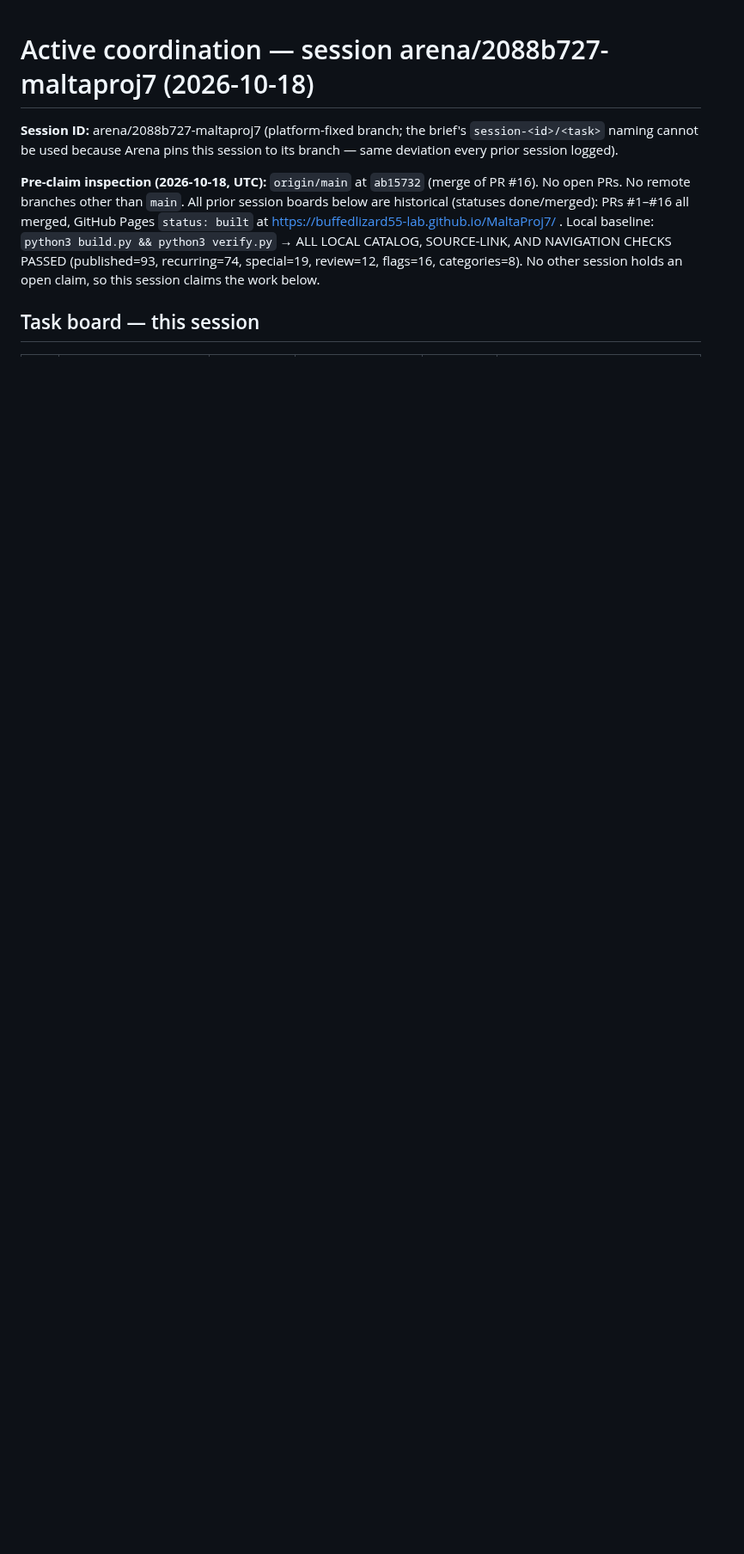
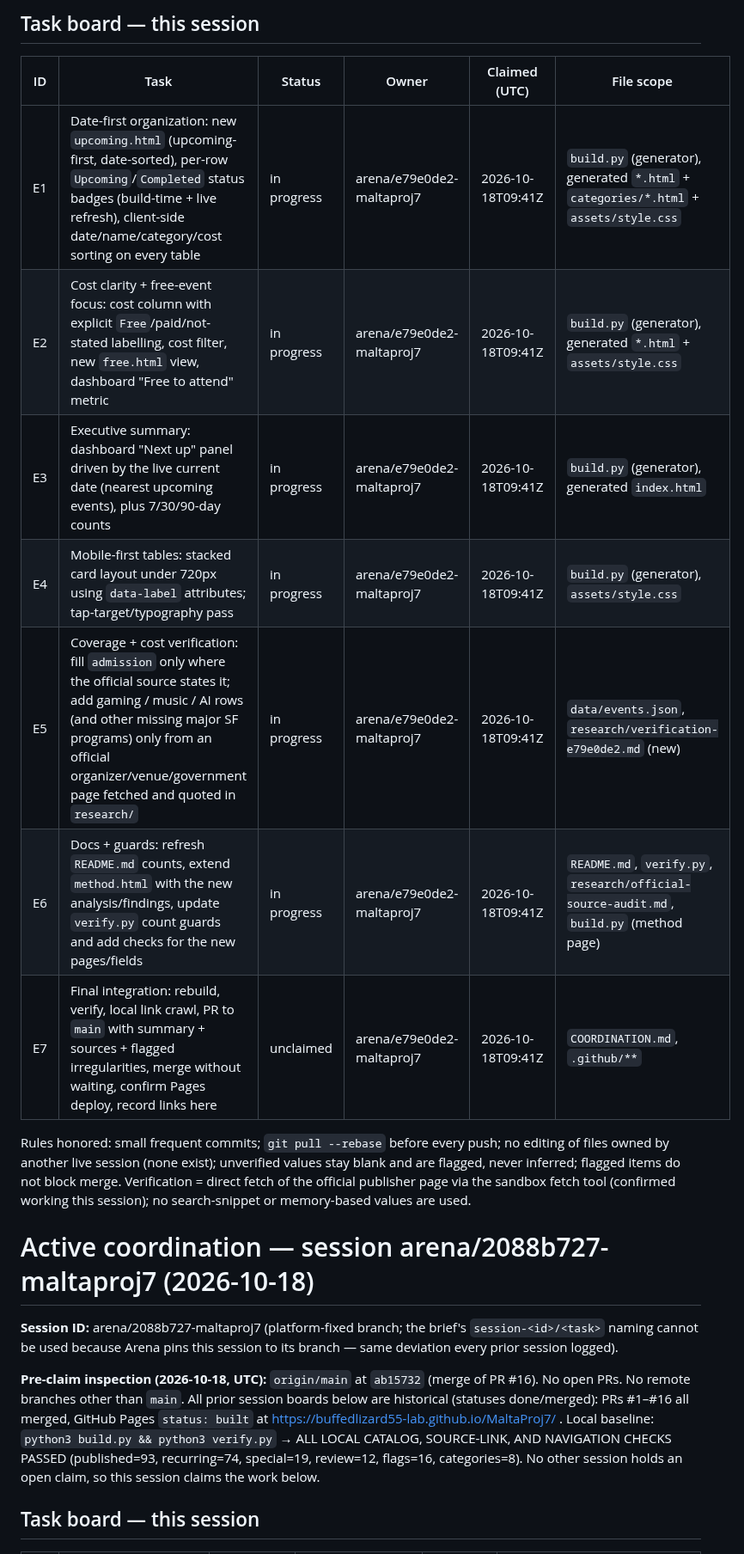
Before and after one commit to buffedlizard55-lab/MaltaProj7, a Markdown page: COORDINATION.md, the part around one of its changes. Shown at 86% size. Drawn GitHub-style; blank space fills up the shorter version.

Commit message:
COORDINATION: claim E1-E7 for session arena/e79e0de2-maltaproj7
Co-authored-by: arena-agent <297053741+arena-agent@users.noreply.github.com>

```diff
--- a/COORDINATION.md
+++ b/COORDINATION.md
@@ -1,3 +17,17 @@
+## Task board — this session
+
+| ID | Task | Status | Owner | Claimed (UTC) | File scope |
+| --- | --- | --- | --- | --- | --- |
+| E1 | Date-first organization: new `upcoming.html` (upcoming-first, date-sorted), per-row `Upcoming`/`Completed` status badges (build-time + live refresh), client-side date/name/category/cost sorting on every table | in progress | arena/e79e0de2-maltaproj7 | 2026-10-18T09:41Z | `build.py` (generator), generated `*.html` + `categories/*.html` + `assets/style.css` |
+| E2 | Cost clarity + free-event focus: cost column with explicit `Free`/paid/not-stated labelling, cost filter, new `free.html` view, dashboard "Free to attend" metric | in progress | arena/e79e0de2-maltaproj7 | 2026-10-18T09:41Z | `build.py` (generator), generated `*.html` + `assets/style.css` |
+| E3 | Executive summary: dashboard "Next up" panel driven by the live current date (nearest upcoming events), plus 7/30/90-day counts | in progress | arena/e79e0de2-maltaproj7 | 2026-10-18T09:41Z | `build.py` (generator), generated `index.html` |
+| E4 | Mobile-first tables: stacked card layout under 720px using `data-label` attributes; tap-target/typography pass | in progress | arena/e79e0de2-maltaproj7 | 2026-10-18T09:41Z | `build.py` (generator), `assets/style.css` |
+| E5 | Coverage + cost verification: fill `admission` only where the official source states it; add gaming / music / AI rows (and other missing major SF programs) only from an official organizer/venue/government page fetched and quoted in `research/` | in progress | arena/e79e0de2-maltaproj7 | 2026-10-18T09:41Z | `data/events.json`, `research/verification-e79e0de2.md` (new) |
+| E6 | Docs + guards: refresh `README.md` counts, extend `method.html` with the new analysis/findings, update `verify.py` count guards and add checks for the new pages/fields | in progress | arena/e79e0de2-maltaproj7 | 2026-10-18T09:41Z | `README.md`, `verify.py`, `research/official-source-audit.md`, `build.py` (method page) |
+| E7 | Final integration: rebuild, verify, local link crawl, PR to `main` with summary + sources + flagged irregularities, merge without waiting, confirm Pages deploy, record links here | unclaimed | arena/e79e0de2-maltaproj7 | 2026-10-18T09:41Z | `COORDINATION.md`, `.github/**` |
+
+Rules honored: small frequent commits; `git pull --rebase` before every push; no editing of files owned by another live session (none exist); unverified values stay blank and are flagged, never inferred; flagged items do not block merge. Verification = direct fetch of the official publisher page via the sandbox fetch tool (confirmed working this session); no search-snippet or memory-based values are used.
+
 # Active coordination — session arena/2088b727-maltaproj7 (2026-10-18)
 
 **Session ID:** arena/2088b727-maltaproj7 (platform-fixed branch; the brief's `session-<id>/<task>` naming cannot be used because Arena pins this session to its branch — same deviation every prior session logged).
```
Also changed, not shown: other parts of COORDINATION.md (+16 -0 lines).
